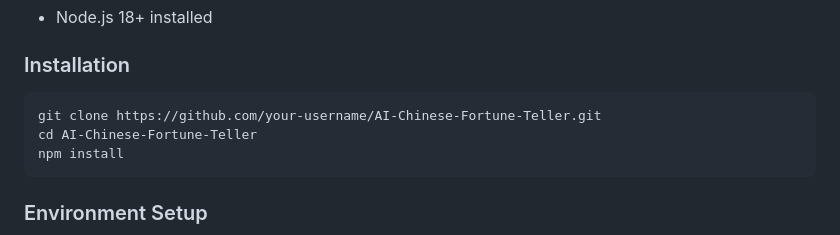
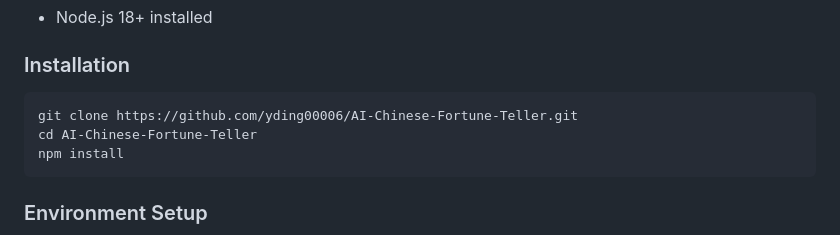
Before and after one commit to yding00006/AI-Chinese-Fortune-Teller, a Markdown page: README.md, the part around the change. Drawn GitHub-style.

````diff
--- a/README.md
+++ b/README.md
@@ -34,7 +34,7 @@ An AI-powered web application for Chinese fortune-telling readings, combining fo
 ### Installation
 
 ```bash
-git clone https://github.com/your-username/AI-Chinese-Fortune-Teller.git
+git clone https://github.com/yding00006/AI-Chinese-Fortune-Teller.git
 cd AI-Chinese-Fortune-Teller
 npm install
 ```
````
